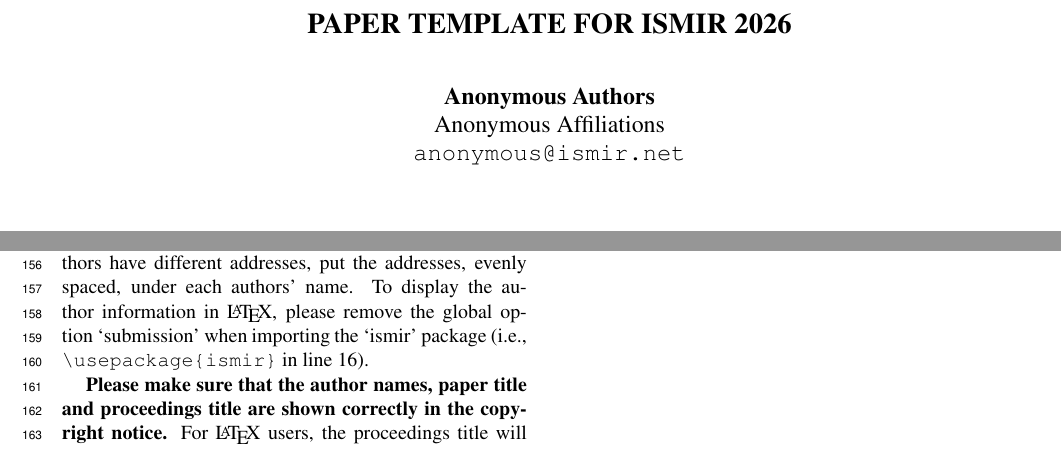
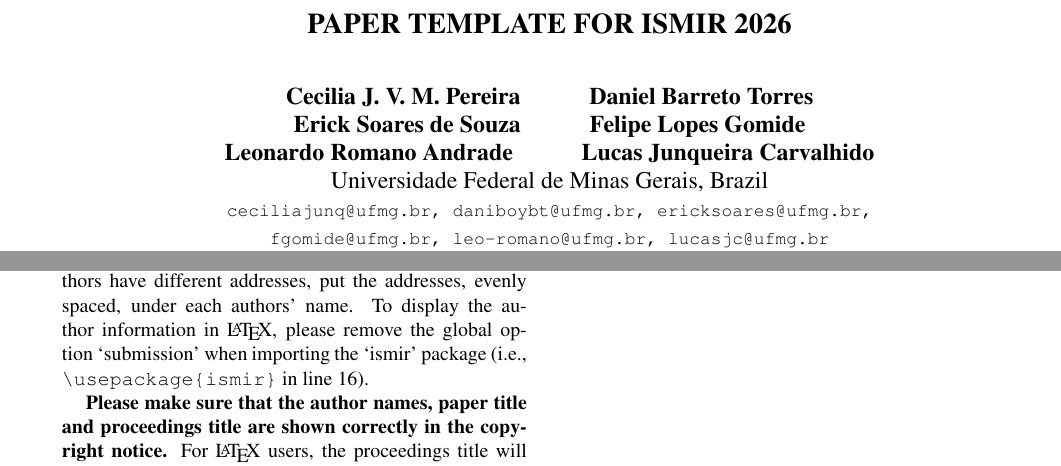
Before and after one commit to Lucas-Junqueira/TP-Final-de-IA-pra-Musica, a LaTeX paper (paper/ISMIR2026_template.tex): two parts of pages 1 and 3 of 3, joined at a grey line, cut so that both start at the same text. Compiled offline with pdfLaTeX.

Commit message:
feat(paper-authors): Adiciona autores ao artigo

```diff
--- a/paper/ISMIR2026_template.tex
+++ b/paper/ISMIR2026_template.tex
@@ -13,7 +13,8 @@
 \documentclass{article}
 \usepackage[T1]{fontenc}
 \usepackage[utf8]{inputenc}
-\usepackage[submission]{ismir} % Remove the "submission" option for camera-ready version
+% \usepackage[submission]{ismir} % Remove the "submission" option for camera-ready version
+\usepackage{ismir}
 \usepackage{amsmath,cite,url}
 \usepackage{graphicx}
 \usepackage{color}
@@ -28,9 +29,9 @@
 % Single address
 % To use with only one author or several with the same address
 % ---------------
-\oneauthor
-  {Anonymous Authors}
-  {Anonymous Affiliations\\\texttt{anonymous@ismir.net}}
+%\oneauthor
+%  {Anonymous Authors}
+%  {Anonymous Affiliations\\\texttt{anonymous@ismir.net}}
 
 % Two addresses
 % --------------
@@ -56,10 +57,18 @@
 %   $^3$ Company, Address\\
 %   {\tt\small CorrespondenceAuthor@ismir.edu, PossibleOtherAuthor@ismir.edu}
 %   }
+\multauthor
+  {Cecilia J. V. M. Pereira \hspace{1cm} Daniel Barreto Torres}
+  {{\bf Erick Soares de Souza \hspace{1cm} Felipe Lopes Gomide}\\
+  {\bf Leonardo Romano Andrade \hspace{1cm} Lucas Junqueira Carvalhido}\\
+  Universidade Federal de Minas Gerais, Brazil\\
+  {\tt\small ceciliajunq@ufmg.br, daniboybt@ufmg.br, ericksoares@ufmg.br,}\\
+  {\tt\small fgomide@ufmg.br, leo-romano@ufmg.br, lucasjc@ufmg.br}
+  }
 
 % For the author list in the Creative Common license, please enter author names.
 % Please abbreviate the first names of authors and add 'and' between the second to last and last authors.
-\def\authorname{F. Author, S. Author, and T. Author}
+\def\authorname{C. Pereira, D. Torres, E. Souza, F. Gomide, L. Andrade, and L. Carvalhido}
 
 % Optional: To use hyperref, uncomment the following.
 % \usepackage[bookmarks=false,pdfauthor={\authorname},pdfsubject={\pdfsubject},hidelinks]{hyperref}
```
Also changed, not shown: paper/ISMIR2026_template.pdf.
